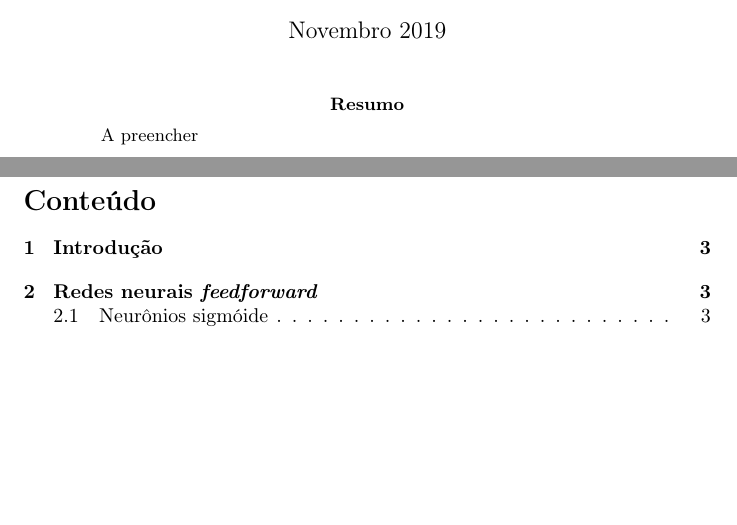
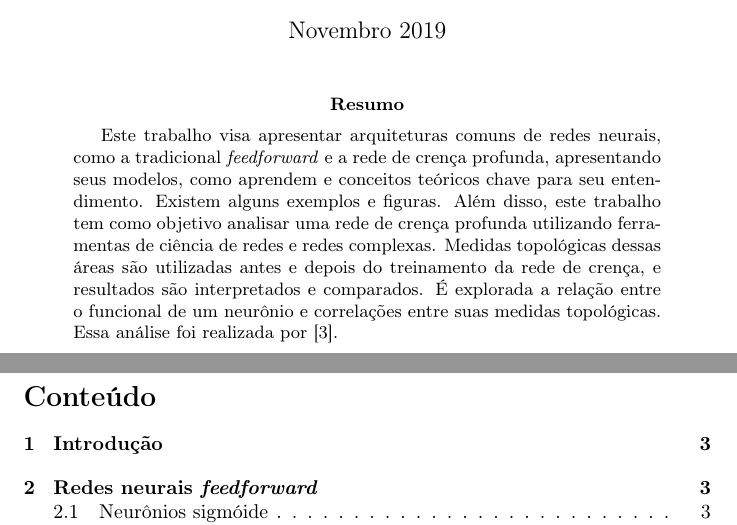
Before and after one commit to lucasresck/Applied-Math-Topics, a LaTeX paper (main.tex): two parts of pages 1 and 2 of 13, joined at a grey line, cut so that both start at the same text, the shorter picture padded with empty space. Compiled offline with pdfLaTeX.

Commit message:
Add title and abstract

```diff
--- a/main.tex
+++ b/main.tex
@@ -5,7 +5,7 @@
 
 \usepackage{hyphenat}
 
-\title{A preencher}
+\title{Redes neurais e redes complexas}
 \author{Lucas Emanuel Resck Domingues}
 \date{Novembro 2019}
 
@@ -20,7 +20,12 @@
     \maketitle
 
     \begin{abstract}
-        A preencher
+        Este trabalho visa apresentar arquiteturas comuns de redes neurais, como a tradicional \textit{feedforward} e a rede de crença profunda, apresentando seus modelos, como aprendem e conceitos teóricos chave para seu entendimento.
+        Existem alguns exemplos e figuras.
+        Além disso, este trabalho tem como objetivo analisar uma rede de crença profunda utilizando ferramentas de ciência de redes e redes complexas.
+        Medidas topológicas dessas áreas são utilizadas antes e depois do treinamento da rede de crença, e resultados são interpretados e comparados.
+        É explorada a relação entre o funcional de um neurônio e correlações entre suas medidas topológicas.
+        Essa análise foi realizada por \cite{testolin2018deep}.
     \end{abstract}
 
     \newpage
```
